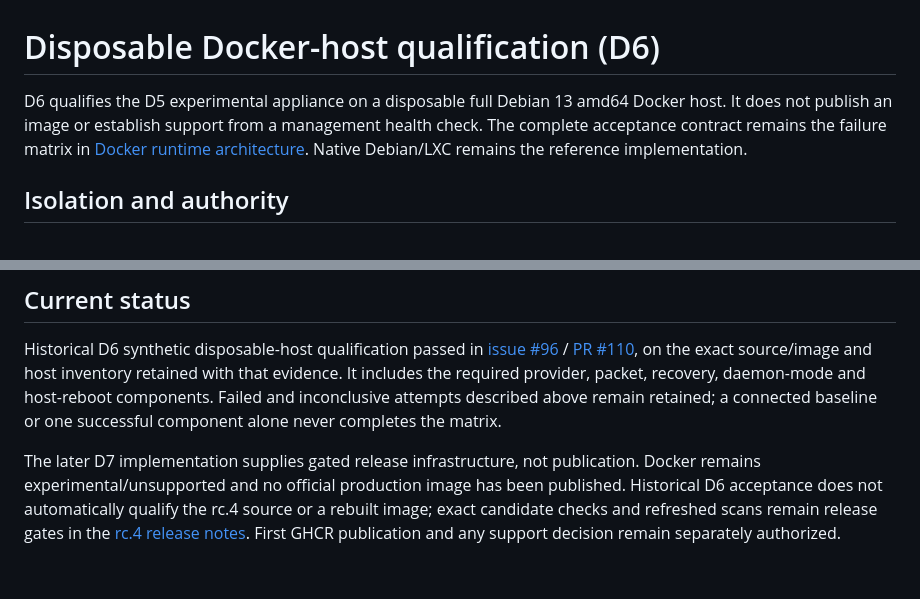
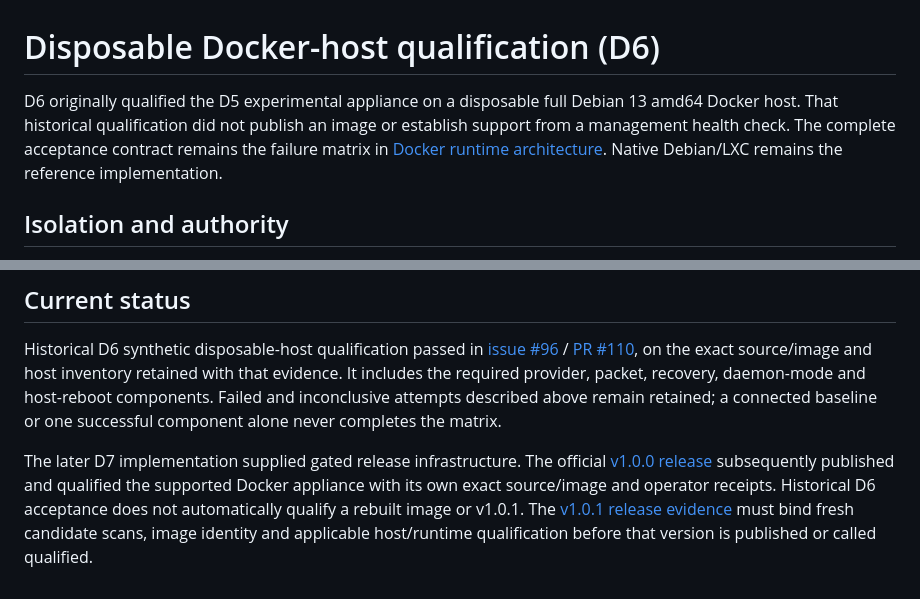
Before and after one commit to kevindraai/exitlane, a Markdown page: docs/qualification/docker-host.md, 2 parts joined by grey strips. Rendered like a GitHub page.

Commit message:
Clarify current Docker and assessment evidence status

```diff
--- a/docs/qualification/docker-host.md
+++ b/docs/qualification/docker-host.md
@@ -1,8 +1,8 @@
 # Disposable Docker-host qualification (D6)
 
-D6 qualifies the D5 experimental appliance on a disposable full Debian 13 amd64
-Docker host. It does not publish an image or establish support from a management
-health check. The complete acceptance contract remains the failure matrix in
+D6 originally qualified the D5 experimental appliance on a disposable full Debian 13 amd64
+Docker host. That historical qualification did not publish an image or establish support
+from a management health check. The complete acceptance contract remains the failure matrix in
 [Docker runtime architecture](../docker-runtime-architecture.md#failure-matrix).
 Native Debian/LXC remains the reference implementation.
 
@@ -285,9 +285,10 @@ inventory retained with that evidence. It includes the required provider, packet
 daemon-mode and host-reboot components. Failed and inconclusive attempts described above remain
 retained; a connected baseline or one successful component alone never completes the matrix.
 
-The later D7 implementation supplies gated release infrastructure, not publication. Docker remains
-experimental/unsupported and no official production image has been published. Historical D6
-acceptance does not automatically qualify the rc.4 source or a rebuilt image; exact candidate
-checks and refreshed scans remain release gates in the
-[rc.4 release notes](../release-notes/0.3.0-rc.4.md). First GHCR publication and any support decision
-remain separately authorized.
+The later D7 implementation supplied gated release infrastructure. The official
+[v1.0.0 release](../release-notes/1.0.0.md#release-and-image-receipts) subsequently
+published and qualified the supported Docker appliance with its own exact source/image
+and operator receipts. Historical D6 acceptance does not automatically qualify a
+rebuilt image or v1.0.1. The [v1.0.1 release evidence](../release-notes/1.0.1.md#release-evidence)
+must bind fresh candidate scans, image identity and applicable host/runtime
+qualification before that version is published or called qualified.
```
Also changed, not shown: docs/security/daybreak-blue-assessment-2026-10-06.md (+1 -1 lines).
